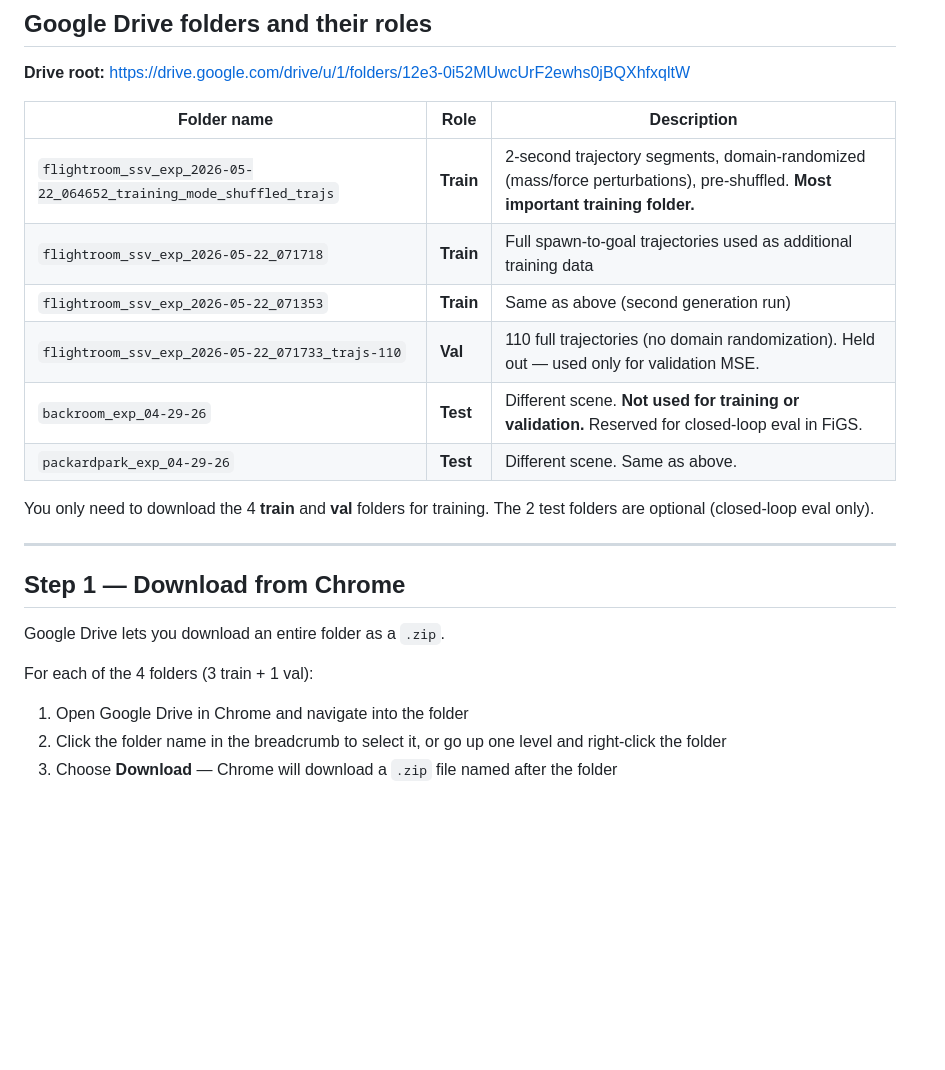
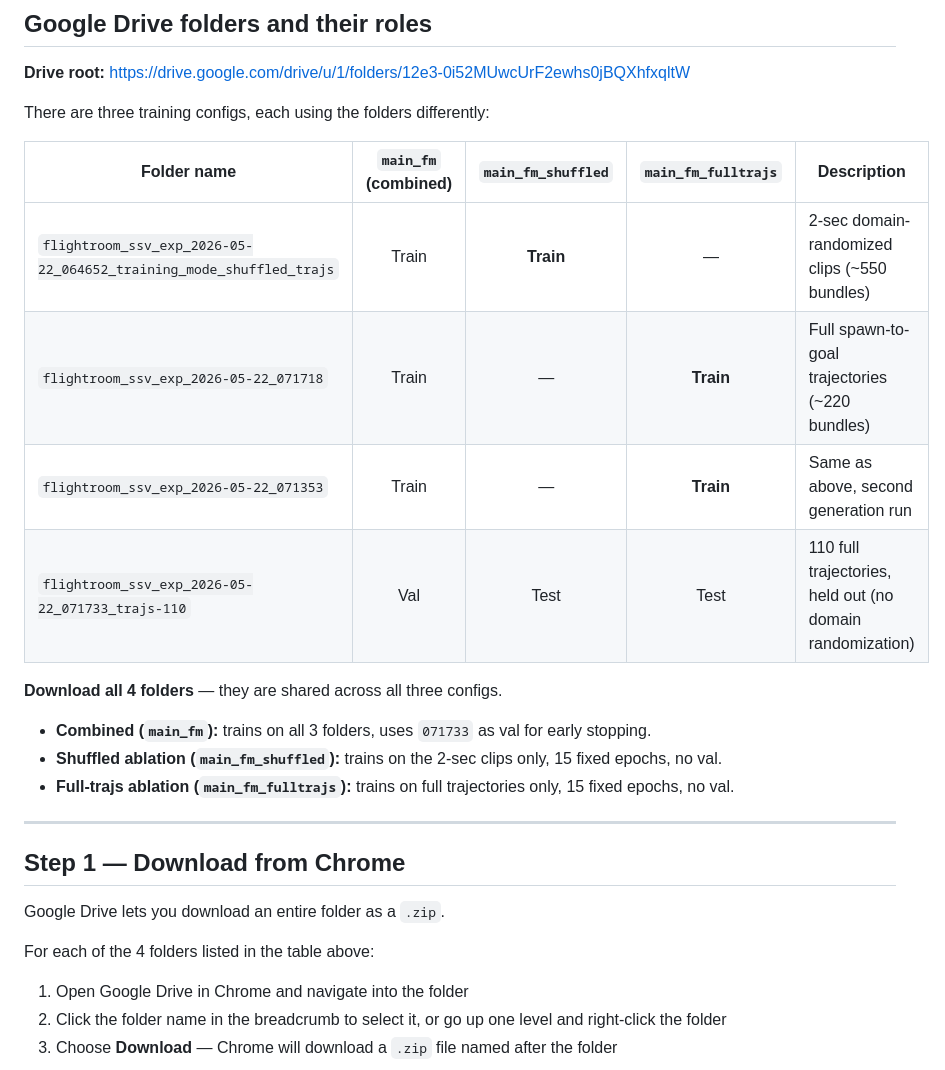
Before and after one commit to kothari1/V-LEAD, a Markdown page: nav_policy/DATA_SETUP.md, the part around the change. Drawn GitHub-style; blank space fills up the shorter version.

Commit message:
Update DATA_SETUP.md folder table to reflect ablation configs
Replace flat train/val/test role column with a per-config breakdown
showing which folders each of the 3 training configs uses.
Remove backroom/packardpark rows (different distribution, not downloaded).

Co-Authored-By: Claude Sonnet 4.6 <noreply@anthropic.com>

```diff
--- a/nav_policy/DATA_SETUP.md
+++ b/nav_policy/DATA_SETUP.md
@@ -8,16 +8,20 @@ How to get the V-LEAD flightroom dataset from Google Drive into training.
 
 **Drive root:** https://drive.google.com/drive/u/1/folders/12e3-0i52MUwcUrF2ewhs0jBQXhfxqltW
 
-| Folder name | Role | Description |
-|---|---|---|
-| `flightroom_ssv_exp_2026-05-22_064652_training_mode_shuffled_trajs` | **Train** | 2-second trajectory segments, domain-randomized (mass/force perturbations), pre-shuffled. **Most important training folder.** |
-| `flightroom_ssv_exp_2026-05-22_071718` | **Train** | Full spawn-to-goal trajectories used as additional training data |
-| `flightroom_ssv_exp_2026-05-22_071353` | **Train** | Same as above (second generation run) |
-| `flightroom_ssv_exp_2026-05-22_071733_trajs-110` | **Val** | 110 full trajectories (no domain randomization). Held out — used only for validation MSE. |
-| `backroom_exp_04-29-26` | **Test** | Different scene. **Not used for training or validation.** Reserved for closed-loop eval in FiGS. |
-| `packardpark_exp_04-29-26` | **Test** | Different scene. Same as above. |
+There are three training configs, each using the folders differently:
 
-You only need to download the 4 **train** and **val** folders for training. The 2 test folders are optional (closed-loop eval only).
+| Folder name | `main_fm` (combined) | `main_fm_shuffled` | `main_fm_fulltrajs` | Description |
+|---|:---:|:---:|:---:|---|
+| `flightroom_ssv_exp_2026-05-22_064652_training_mode_shuffled_trajs` | Train | **Train** | — | 2-sec domain-randomized clips (~550 bundles) |
+| `flightroom_ssv_exp_2026-05-22_071718` | Train | — | **Train** | Full spawn-to-goal trajectories (~220 bundles) |
+| `flightroom_ssv_exp_2026-05-22_071353` | Train | — | **Train** | Same as above, second generation run |
+| `flightroom_ssv_exp_2026-05-22_071733_trajs-110` | Val | Test | Test | 110 full trajectories, held out (no domain randomization) |
+
+**Download all 4 folders** — they are shared across all three configs.
+
+- **Combined (`main_fm`):** trains on all 3 folders, uses `071733` as val for early stopping.
+- **Shuffled ablation (`main_fm_shuffled`):** trains on the 2-sec clips only, 15 fixed epochs, no val.
+- **Full-trajs ablation (`main_fm_fulltrajs`):** trains on full trajectories only, 15 fixed epochs, no val.
 
 ---
 
@@ -25,7 +29,7 @@ You only need to download the 4 **train** and **val** folders for training. The
 
 Google Drive lets you download an entire folder as a `.zip`.
 
-For each of the 4 folders (3 train + 1 val):
+For each of the 4 folders listed in the table above:
 1. Open Google Drive in Chrome and navigate into the folder
 2. Click the folder name in the breadcrumb to select it, or go up one level and right-click the folder
 3. Choose **Download** — Chrome will download a `.zip` file named after the folder
```
